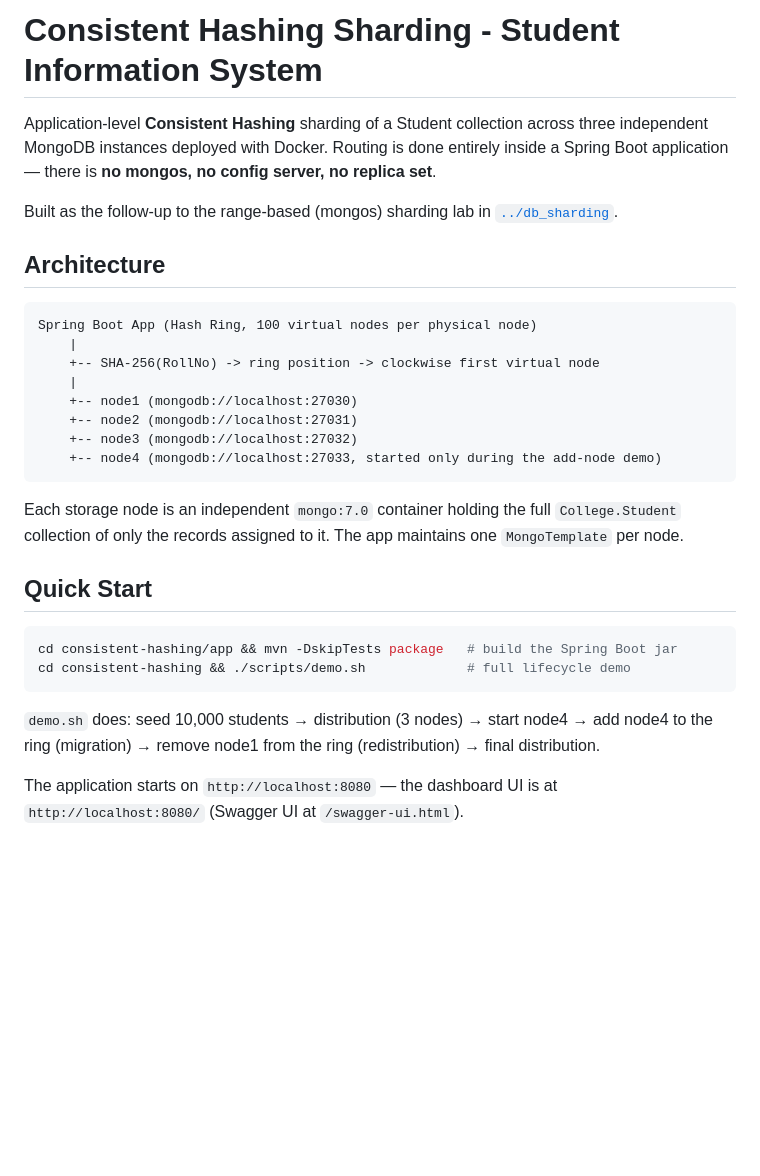
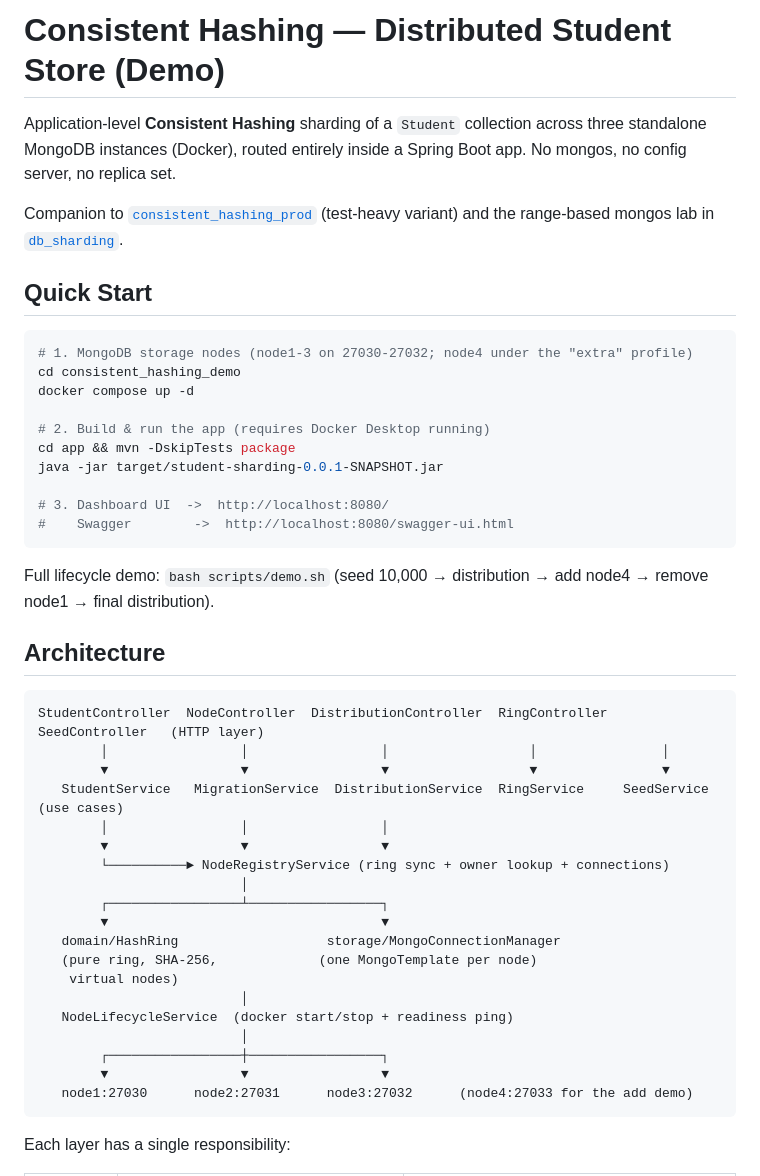
Before and after one commit to Sanjai52/System-Design, a Markdown page: consistent_hashing_demo/README.md, the part around one of its changes. GitHub-like rendering; blank space fills up the shorter version.

````diff
--- a/consistent_hashing_demo/README.md
+++ b/consistent_hashing_demo/README.md
@@ -1,39 +1,53 @@
-# Consistent Hashing Sharding - Student Information System
+# Consistent Hashing — Distributed Student Store (Demo)
 
-Application-level **Consistent Hashing** sharding of a Student collection across three
-independent MongoDB instances deployed with Docker. Routing is done entirely inside a
-Spring Boot application — there is **no mongos, no config server, no replica set**.
+Application-level **Consistent Hashing** sharding of a `Student` collection across
+three standalone MongoDB instances (Docker), routed entirely inside a Spring Boot app.
+No mongos, no config server, no replica set.
 
-Built as the follow-up to the range-based (mongos) sharding lab in [`../db_sharding`](../db_sharding).
+Companion to [`consistent_hashing_prod`](../consistent_hashing_prod) (test-heavy
+variant) and the range-based mongos lab in [`db_sharding`](../db_sharding).
+
+## Quick Start
+
+```bash
+# 1. MongoDB storage nodes (node1-3 on 27030-27032; node4 under the "extra" profile)
+cd consistent_hashing_demo
+docker compose up -d
+
+# 2. Build & run the app (requires Docker Desktop running)
+cd app && mvn -DskipTests package
+java -jar target/student-sharding-0.0.1-SNAPSHOT.jar
+
+# 3. Dashboard UI  ->  http://localhost:8080/
+#    Swagger        ->  http://localhost:8080/swagger-ui.html
+```
+
+Full lifecycle demo: `bash scripts/demo.sh` (seed 10,000 → distribution → add node4 →
+remove node1 → final distribution).
 
 ## Architecture
 
 ```
-Spring Boot App (Hash Ring, 100 virtual nodes per physical node)
-    |
-    +-- SHA-256(RollNo) -> ring position -> clockwise first virtual node
-    |
-    +-- node1 (mongodb://localhost:27030)
-    +-- node2 (mongodb://localhost:27031)
-    +-- node3 (mongodb://localhost:27032)
-    +-- node4 (mongodb://localhost:27033, started only during the add-node demo)
+StudentController  NodeController  DistributionController  RingController  SeedController   (HTTP layer)
+        │                 │                 │                  │                │
+        ▼                 ▼                 ▼                  ▼                ▼
+   StudentService   MigrationService  DistributionService  RingService     SeedService      (use cases)
+        │                 │                 │
+        ▼                 ▼                 ▼
+        └──────────► NodeRegistryService (ring sync + owner lookup + connections)
+                          │
+        ┌─────────────────┴─────────────────┐
+        ▼                                   ▼
+   domain/HashRing                   storage/MongoConnectionManager
+   (pure ring, SHA-256,             (one MongoTemplate per node)
+    virtual nodes)
+                          │
+   NodeLifecycleService  (docker start/stop + readiness ping)
+                          │
+        ┌─────────────────┼─────────────────┐
+        ▼                 ▼                 ▼
+   node1:27030      node2:27031      node3:27032      (node4:27033 for the add demo)
 ```
 
-Each storage node is an independent `mongo:7.0` container holding the full `College.Student`
-collection of only the records assigned to it. The app maintains one `MongoTemplate`
-per node.
+Each layer has a single responsibility:
 
-## Quick Start
-
-```bash
-cd consistent-hashing/app && mvn -DskipTests package   # build the Spring Boot jar
-cd consistent-hashing && ./scripts/demo.sh             # full lifecycle demo
-```
-
-`demo.sh` does: seed 10,000 students → distribution (3 nodes) → start node4 →
-add node4 to the ring (migration) → remove node1 from the ring (redistribution) →
-final distribution.
-
-The application starts on `http://localhost:8080` — the dashboard UI is at
-`http://localhost:8080/` (Swagger UI at `/swagger-ui.html`).
-
````
Also changed, not shown: other parts of consistent_hashing_demo/README.md (+51 -142 lines), consistent_hashing_demo/docs/analysis.md (added, +77 -0 lines).
